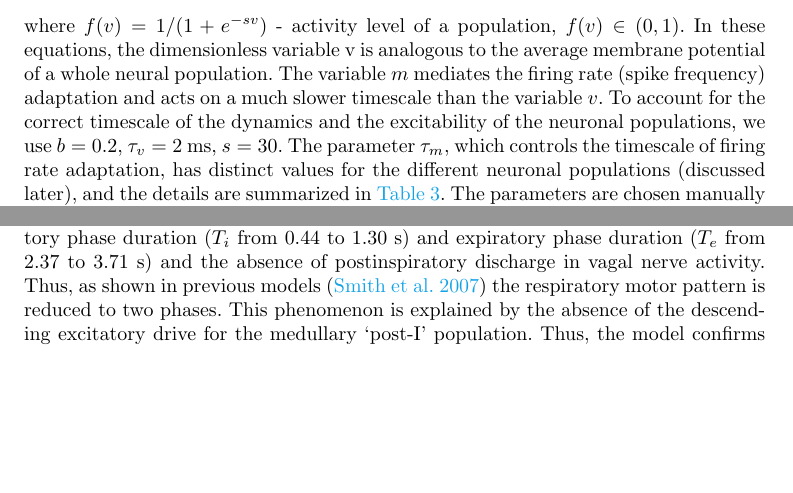
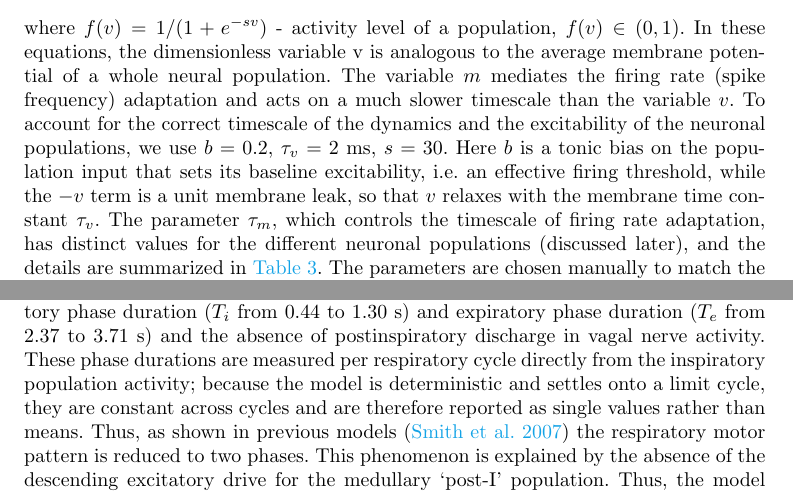
Before and after one commit to ptolmachev/SimplifiedModel_rCPG_swCPG_interaction, a LaTeX paper (paper/main.tex): two parts of pages 5 and 11 of 37, joined at a grey line, cut so that both start at the same text, the shorter picture padded with empty space. Compiled offline with pdfLaTeX.

Commit message:
Close response-vs-manuscript gaps; embed verbatim changes in response doc
Manuscript:
- Define b (tonic bias / effective threshold) and the unit membrane leak in
  Methods (Reviewer 1 #6, previously promised but missing).
- State that phase durations are measured per respiratory cycle and are
  constant across cycles in the deterministic model (Reviewer 1 #7).

Response_to_Reviewers.docx:
- Add 'Revised text' verbatim quotes of the changed manuscript passages under
  R1 #1,2,5,6,7 and R2 #1,2, so the changes are documented inline in the
  point-by-point response (no separate marked-up manuscript needed).

Co-Authored-By: Claude Opus 4.8 (1M context) <noreply@anthropic.com>

```diff
--- a/paper/main.tex
+++ b/paper/main.tex
@@ -167,7 +167,7 @@ Previous studies that modeled R-CPG function incorporated Hodgkin-Huxley style b
  \tau_m \frac{dm}{dt} &= f(v) - m,
 \end{align*}
 where $f(v) = 1/(1+e^{-s v} )$ - activity level of a population, $f(v) \in (0,1)$.
-In these equations, the dimensionless variable v is analogous to the average membrane potential of a whole neural population. The variable $m$ mediates the firing rate (spike frequency) adaptation and acts on a much slower timescale than the variable $v$. To account for the correct timescale of the dynamics and the excitability of the neuronal populations, we use $b=0.2$, $\tau_v=2$~ms, $s=30$. The parameter $\tau_m$, which controls the timescale of firing rate adaptation, has distinct values for the different neuronal populations (discussed later), and the details are summarized in \Tableref{tbl: intrinsic_params}. The parameters are chosen manually to match the timescale of respiratory phase durations (inspiration, postinspiration, late expiration) of experimental recordings.
+In these equations, the dimensionless variable v is analogous to the average membrane potential of a whole neural population. The variable $m$ mediates the firing rate (spike frequency) adaptation and acts on a much slower timescale than the variable $v$. To account for the correct timescale of the dynamics and the excitability of the neuronal populations, we use $b=0.2$, $\tau_v=2$~ms, $s=30$. Here $b$ is a tonic bias on the population input that sets its baseline excitability, i.e.\ an effective firing threshold, while the $-v$ term is a unit membrane leak, so that $v$ relaxes with the membrane time constant $\tau_v$. The parameter $\tau_m$, which controls the timescale of firing rate adaptation, has distinct values for the different neuronal populations (discussed later), and the details are summarized in \Tableref{tbl: intrinsic_params}. The parameters are chosen manually to match the timescale of respiratory phase durations (inspiration, postinspiration, late expiration) of experimental recordings.
 The term `input' in the equations incorporates synaptic input from the other nodes of the neuronal populations of the R-CPG or Sw-CPG, as well as the sensory input from the SLN (applicable only to the Sensory Relay neurons, see later). The synaptic input to population j is modeled by the following equation:
 \begin{align*}
  \text{input}_j = \sum_{i \in C}^N w_{ij} f(v_i) +\text{stimulus}_j
@@ -215,7 +215,7 @@ In the model, the swallowing response is therefore determined by the cusp-like s
 
 \subsection{Model validation: silencing of pontine neuronal populations.}
 To test whether the proposed ponto-medullary connectivity captures known physiological dependencies, we simulated inhibition of the pontine compartment (\Figref[]{fig: eupn_vs_apn}).
-Previously published data have shown that pharmacological inhibition of the pontine compartment of the R-CPG triggered apneusis (prolonged inspiratory phase and absence of postinspiratory motor discharge in VNA, \cite{dutschmann2006kolliker}). Inhibition of the pontine populations of the R-CPG had modest effects on SLN-evoked sequential swallowing motor pattern \citep{takemura2022effect} but abolished protective glottal closure during physiologically evoked swallowing \citep{bautista2014ponto}. The latter study also reported that pharmacological inhibition of the pons caused spontaneous swallowing activity in the absence of sensory input. The results of simulated inhibition of the pons are depicted in (\Figref[B]{fig: eupn_vs_apn}) and the motor output is compared to the simulated eupneic motor activity (\Figref[A]{fig: eupn_vs_apn}). In line with experimental data, the simulation of pontine inhibition is characterized by an increase in inspiratory phase duration ($T_i$ from $0.44$ to $1.30$~s) and expiratory phase duration ($T_e$ from $2.37$ to $3.71$~s) and the absence of postinspiratory discharge in vagal nerve activity. Thus, as shown in previous models \citep{smith2007spatial} the respiratory motor pattern is reduced to two phases. This phenomenon is explained by the absence of the descending excitatory drive for the medullary `post-I' population. Thus, the model confirms that pontine drive is necessary for maintaining the three-phase respiratory rhythm.
+Previously published data have shown that pharmacological inhibition of the pontine compartment of the R-CPG triggered apneusis (prolonged inspiratory phase and absence of postinspiratory motor discharge in VNA, \cite{dutschmann2006kolliker}). Inhibition of the pontine populations of the R-CPG had modest effects on SLN-evoked sequential swallowing motor pattern \citep{takemura2022effect} but abolished protective glottal closure during physiologically evoked swallowing \citep{bautista2014ponto}. The latter study also reported that pharmacological inhibition of the pons caused spontaneous swallowing activity in the absence of sensory input. The results of simulated inhibition of the pons are depicted in (\Figref[B]{fig: eupn_vs_apn}) and the motor output is compared to the simulated eupneic motor activity (\Figref[A]{fig: eupn_vs_apn}). In line with experimental data, the simulation of pontine inhibition is characterized by an increase in inspiratory phase duration ($T_i$ from $0.44$ to $1.30$~s) and expiratory phase duration ($T_e$ from $2.37$ to $3.71$~s) and the absence of postinspiratory discharge in vagal nerve activity. These phase durations are measured per respiratory cycle directly from the inspiratory population activity; because the model is deterministic and settles onto a limit cycle, they are constant across cycles and are therefore reported as single values rather than means. Thus, as shown in previous models \citep{smith2007spatial} the respiratory motor pattern is reduced to two phases. This phenomenon is explained by the absence of the descending excitatory drive for the medullary `post-I' population. Thus, the model confirms that pontine drive is necessary for maintaining the three-phase respiratory rhythm.
 
 Apart from its effects on respiration, pontine inhibition is known to alter swallowing behavior \citep{takemura2022effect}. To reproduce these experimental observations, we introduced a pontine neuronal population that gates sensory input from the superior laryngeal nerve (SLN) to the swallowing network (`Sw. gate' in the pontine compartment; \Figref[B]{fig: model_sequence}). We assume that `Sw. gate' neuron population is intermingled within the pontine respiratory group. In the model, the `Sw. gate' suppresses activation of the swallowing motor population (`$\text{Sw}_1$').
 Consequently, inhibition of the pontine respiratory group also suppresses the `Sw. gate', thereby disinhibiting `$\text{Sw}_1$' and producing spontaneous swallows near the end of the inspiratory phase. \\
```
Also changed, not shown: 1 other file.
